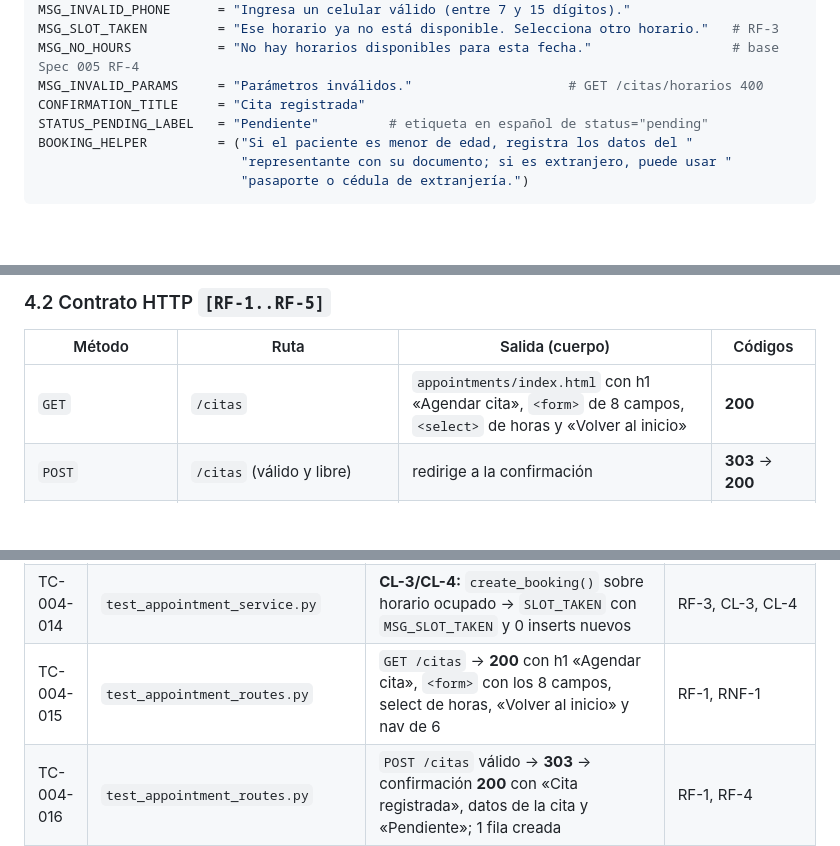
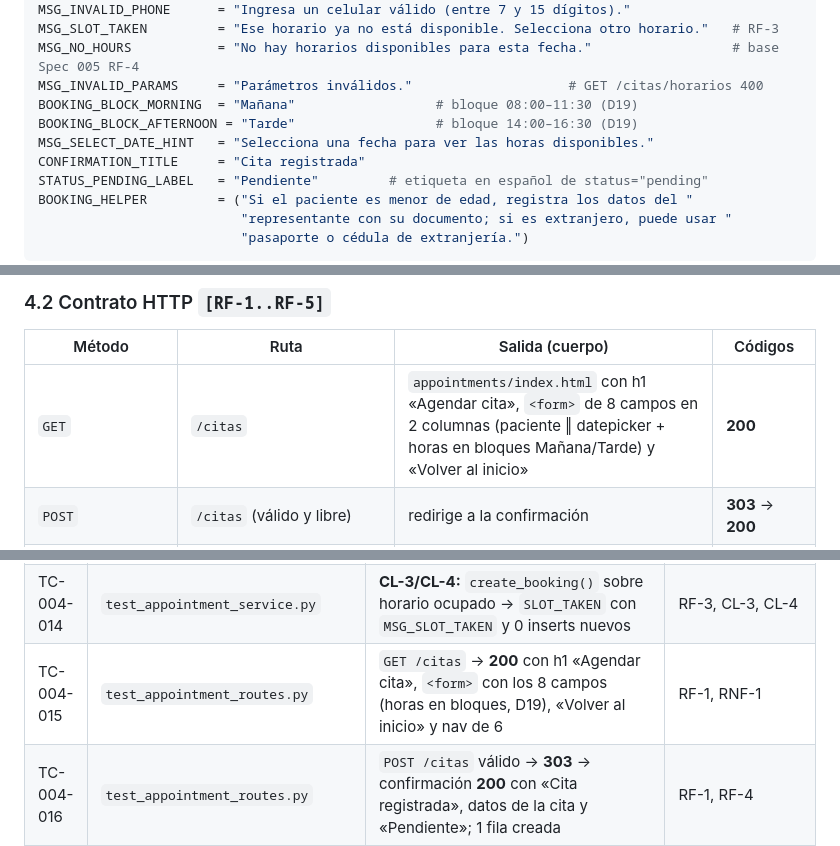
Before and after one commit to jazluz-colven/consultorio-psicologico, a Markdown page: specs/004_agendar-cita/plan.md, 3 parts joined by grey strips. Drawn GitHub-style; blank space fills up the shorter version.

```diff
--- a/specs/004_agendar-cita/plan.md
+++ b/specs/004_agendar-cita/plan.md
@@ -207,6 +208,9 @@ MSG_INVALID_PHONE      = "Ingresa un celular válido (entre 7 y 15 dígitos)."
 MSG_SLOT_TAKEN         = "Ese horario ya no está disponible. Selecciona otro horario."   # RF-3
 MSG_NO_HOURS           = "No hay horarios disponibles para esta fecha."                  # base Spec 005 RF-4
 MSG_INVALID_PARAMS     = "Parámetros inválidos."                    # GET /citas/horarios 400
+BOOKING_BLOCK_MORNING  = "Mañana"                  # bloque 08:00–11:30 (D19)
+BOOKING_BLOCK_AFTERNOON = "Tarde"                  # bloque 14:00–16:30 (D19)
+MSG_SELECT_DATE_HINT   = "Selecciona una fecha para ver las horas disponibles."
 CONFIRMATION_TITLE     = "Cita registrada"
 STATUS_PENDING_LABEL   = "Pendiente"         # etiqueta en español de status="pending"
 BOOKING_HELPER         = ("Si el paciente es menor de edad, registra los datos del "
@@ -317,7 +321,7 @@ Ambos caminos producen el mismo literal `MSG_SLOT_TAKEN` y **ninguna fila nueva*
 
 | Método | Ruta | Salida (cuerpo) | Códigos |
 |---|---|---|---|
-| `GET` | `/citas` | `appointments/index.html` con h1 «Agendar cita», `<form>` de 8 campos, `<select>` de horas y «Volver al inicio» | **200** |
+| `GET` | `/citas` | `appointments/index.html` con h1 «Agendar cita», `<form>` de 8 campos en 2 columnas (paciente ‖ datepicker + horas en bloques Mañana/Tarde) y «Volver al inicio» | **200** |
 | `POST` | `/citas` (válido y libre) | redirige a la confirmación | **303** → **200** |
 | `POST` | `/citas` (dato faltante/inválido/servicio no válido) | formulario con mensajes, **0 filas** nuevas | **200** |
 | `POST` | `/citas` (horario ocupado) | formulario con `MSG_SLOT_TAKEN`, **0 filas** nuevas | **200** |
@@ -418,7 +426,7 @@ D15).
 | TC-004-012 | `test_appointment_service.py` | `get_available_hours()` = catálogo − ocupadas para (servicio, fecha); fin de semana/pasada → `[]`; sin citas → los 14 slots | RF-1, RF-3 |
 | TC-004-013 | `test_appointment_service.py` | **CL-3:** tras `create_booking()`, esa hora desaparece de la disponibilidad | RF-3, CL-3 |
 | TC-004-014 | `test_appointment_service.py` | **CL-3/CL-4:** `create_booking()` sobre horario ocupado → `SLOT_TAKEN` con `MSG_SLOT_TAKEN` y 0 inserts nuevos | RF-3, CL-3, CL-4 |
-| TC-004-015 | `test_appointment_routes.py` | `GET /citas` → **200** con h1 «Agendar cita», `<form>` con los 8 campos, select de horas, «Volver al inicio» y nav de 6 | RF-1, RNF-1 |
+| TC-004-015 | `test_appointment_routes.py` | `GET /citas` → **200** con h1 «Agendar cita», `<form>` con los 8 campos (horas en bloques, D19), «Volver al inicio» y nav de 6 | RF-1, RNF-1 |
 | TC-004-016 | `test_appointment_routes.py` | `POST /citas` válido → **303** → confirmación **200** con «Cita registrada», datos de la cita y «Pendiente»; 1 fila creada | RF-1, RF-4 |
 | TC-004-017 | `test_appointment_routes.py` | **CL-1:** `POST` sin cada dato obligatorio → **200** con su mensaje y **0 filas** | RF-2, CL-1 |
 | TC-004-018 | `test_appointment_routes.py` | **CL-2:** `POST` con dato inválido → **200**, mensaje visible, valores conservados en el formulario y 0 filas | RF-2, CL-2 |
```
Also changed, not shown: other parts of specs/004_agendar-cita/plan.md (+17 -11 lines), MEMORY.md (+13 -7 lines), specs/004_agendar-cita/task.md (+7 -0 lines).
